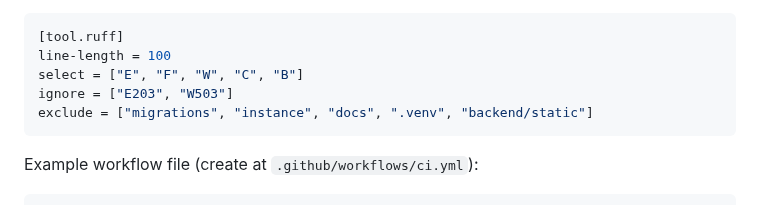
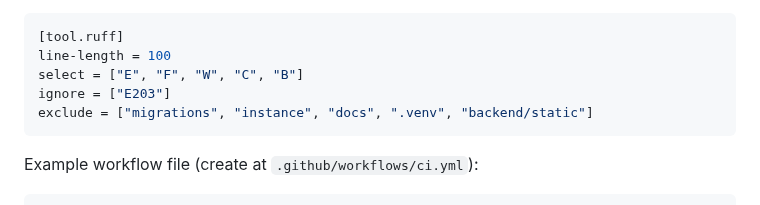
Before and after one commit to darkha03/MyCount, a Markdown page: README.md, the part around the change. Drawn GitHub-style.

Commit message:
Update README.md
Co-authored-by: Copilot <175728472+Copilot@users.noreply.github.com>

````diff
--- a/README.md
+++ b/README.md
@@ -293,7 +293,7 @@ Example `pyproject.toml` snippet (already in the project):
 [tool.ruff]
 line-length = 100
 select = ["E", "F", "W", "C", "B"]
-ignore = ["E203", "W503"]
+ignore = ["E203"]
 exclude = ["migrations", "instance", "docs", ".venv", "backend/static"]
 ```
 
````
